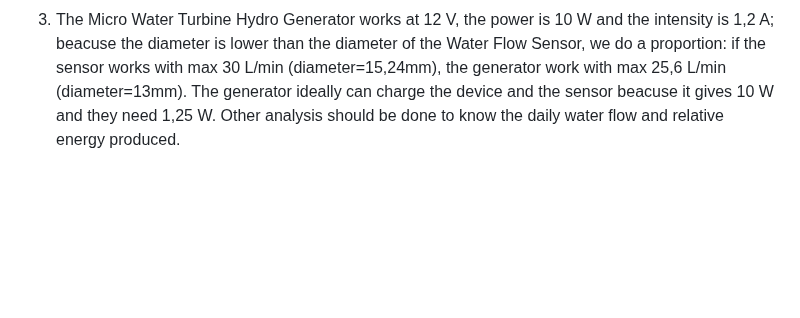
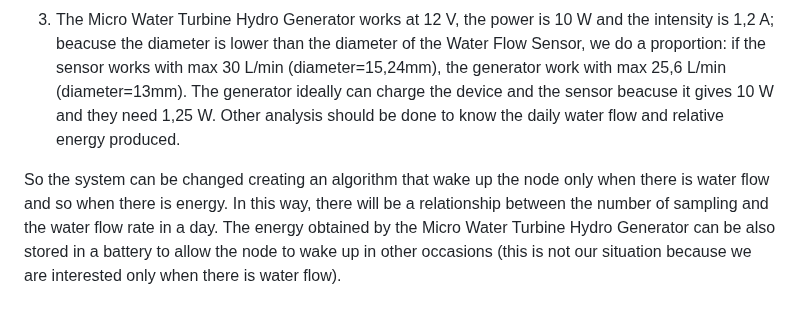
Before and after one commit to simonescaccia/IoTProject, a Markdown page: Evaluation.md, the part around the change. GitHub-like rendering; blank space fills up the shorter version.

```diff
--- a/Evaluation.md
+++ b/Evaluation.md
@@ -153,4 +153,6 @@ We have analysed if there is the possibility to charge the device using this tur
 1. Esp32 in the active mode consume 240 mA and it is powered at 5 V; so, because in the prototype the duty cicle is not implemented, it consumes 1,2 W.
 2. The Water Flow Sensor consume 10 mA (max) and it is powered at 5 V (because it is connected with the Esp32); so it consumes 0,05 W.
 3. The Micro Water Turbine Hydro Generator works at 12 V, the power is 10 W and the intensity is 1,2 A; beacuse the diameter is lower than the diameter of the Water Flow Sensor, we do a proportion: if the sensor works with max 30 L/min (diameter=15,24mm), the generator work with max 25,6 L/min (diameter=13mm).
-The generator ideally can charge the device and the sensor beacuse it gives 10 W and they need 1,25 W. Other analysis should be done to know the daily water flow and relative energy produced.
+The generator ideally can charge the device and the sensor beacuse it gives 10 W and they need 1,25 W. Other analysis should be done to know the daily water flow and relative energy produced.<br/>
+
+So the system can be changed creating an algorithm that wake up the node only when there is water flow and so when there is energy. In this way, there will be a relationship between the number of sampling and the water flow rate in a day. The energy obtained by the Micro Water Turbine Hydro Generator can be also stored in a battery to allow the node to wake up in other occasions (this is not our situation because we are interested only when there is water flow).
```
